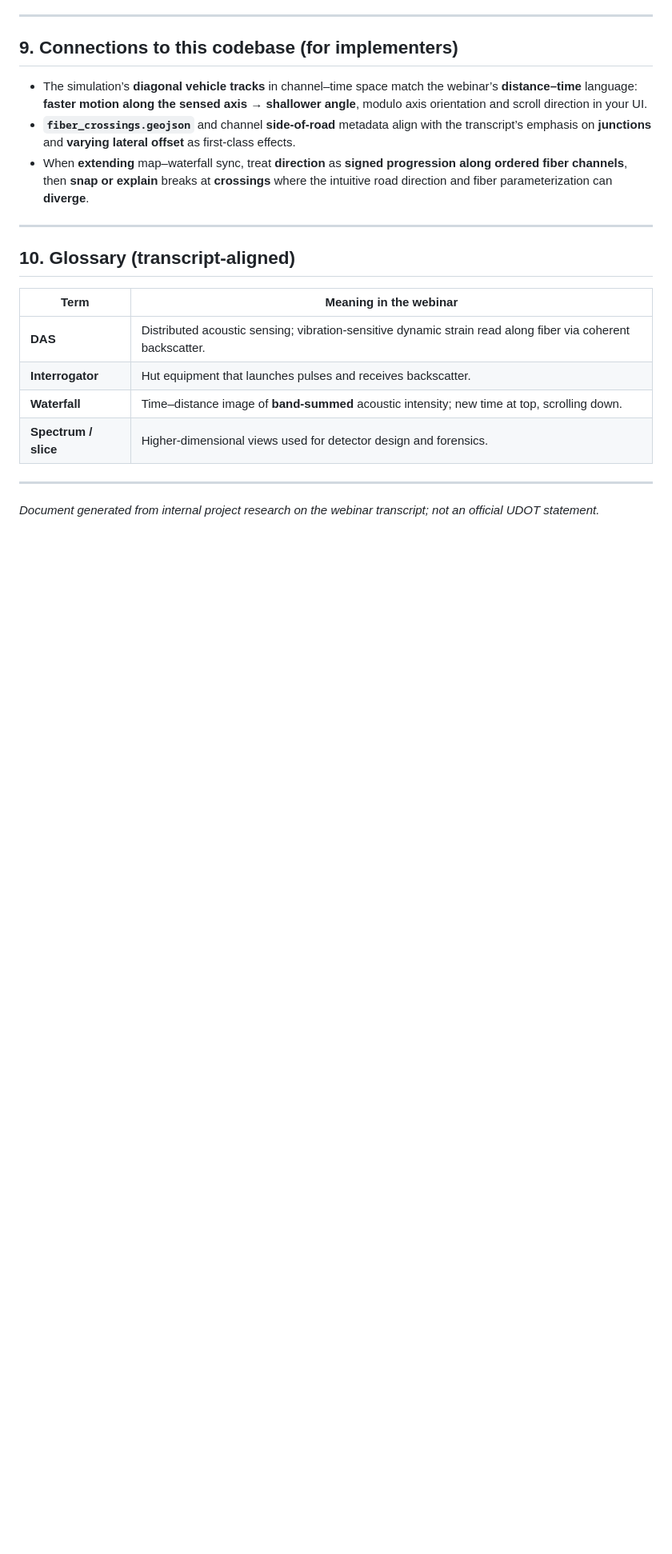
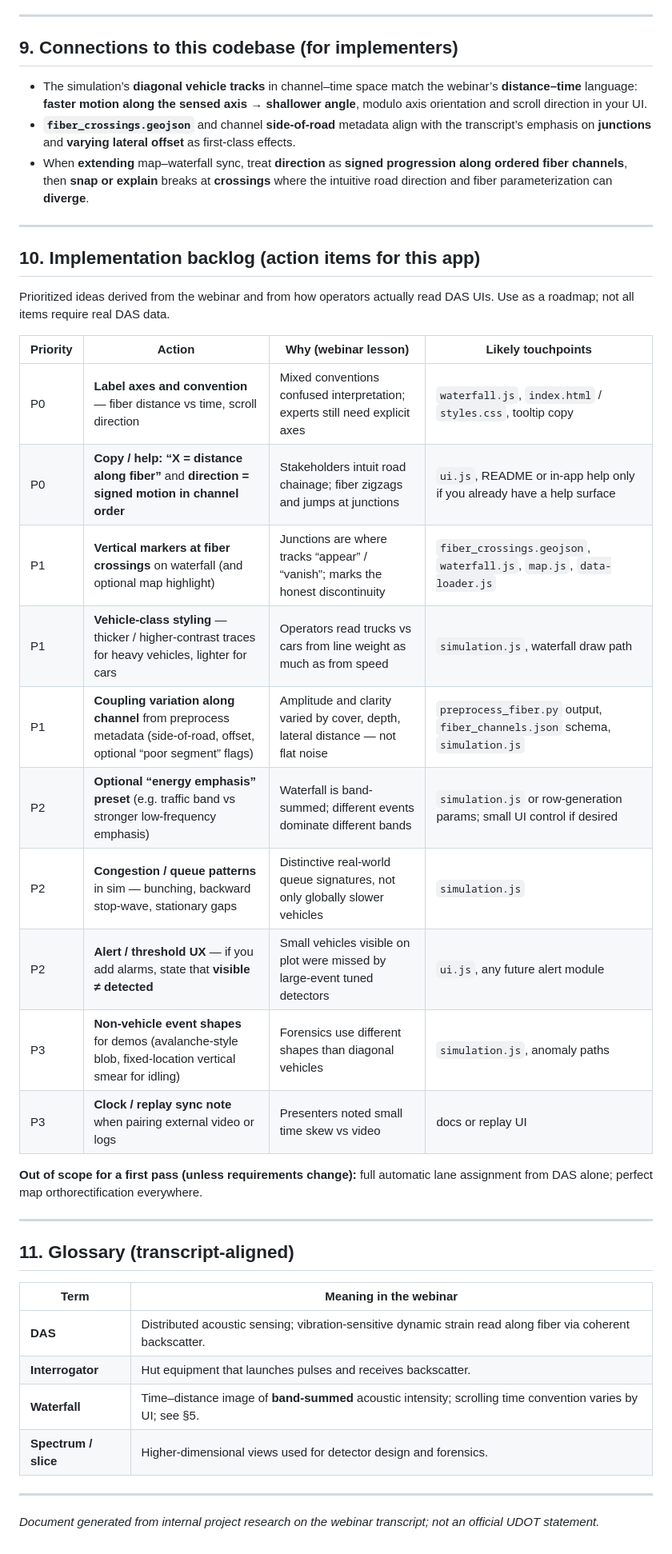
Before and after one commit to R2-Repo/DAS-Dashboard-Test, a Markdown page: background_Research/Webinar_Transcript_Research_Notes.md, the part around the change. Shown at 80% size. Rendered like a GitHub page; blank space fills up the shorter version.

Commit message:
Add implementation backlog table to webinar research notes
Co-authored-by: RR <R2-Repo@users.noreply.github.com>

```diff
--- a/background_Research/Webinar_Transcript_Research_Notes.md
+++ b/background_Research/Webinar_Transcript_Research_Notes.md
@@ -153,13 +153,34 @@ The transcript repeatedly ties **interpretation and amplitude** to **install phy
 
 ---
 
-## 10. Glossary (transcript-aligned)
+## 10. Implementation backlog (action items for this app)
+
+Prioritized ideas derived from the webinar and from how operators actually read DAS UIs. Use as a roadmap; not all items require real DAS data.
+
+| Priority | Action | Why (webinar lesson) | Likely touchpoints |
+|----------|--------|----------------------|-------------------|
+| P0 | **Label axes and convention** — fiber distance vs time, scroll direction | Mixed conventions confused interpretation; experts still need explicit axes | `waterfall.js`, `index.html` / `styles.css`, tooltip copy |
+| P0 | **Copy / help: “X = distance along fiber”** and **direction = signed motion in channel order** | Stakeholders intuit road chainage; fiber zigzags and jumps at junctions | `ui.js`, README or in-app help only if you already have a help surface |
+| P1 | **Vertical markers at fiber crossings** on waterfall (and optional map highlight) | Junctions are where tracks “appear” / “vanish”; marks the honest discontinuity | `fiber_crossings.geojson`, `waterfall.js`, `map.js`, `data-loader.js` |
+| P1 | **Vehicle-class styling** — thicker / higher-contrast traces for heavy vehicles, lighter for cars | Operators read trucks vs cars from line weight as much as from speed | `simulation.js`, waterfall draw path |
+| P1 | **Coupling variation along channel** from preprocess metadata (side-of-road, offset, optional “poor segment” flags) | Amplitude and clarity varied by cover, depth, lateral distance — not flat noise | `preprocess_fiber.py` output, `fiber_channels.json` schema, `simulation.js` |
+| P2 | **Optional “energy emphasis” preset** (e.g. traffic band vs stronger low-frequency emphasis) | Waterfall is band-summed; different events dominate different bands | `simulation.js` or row-generation params; small UI control if desired |
+| P2 | **Congestion / queue patterns** in sim — bunching, backward stop-wave, stationary gaps | Distinctive real-world queue signatures, not only globally slower vehicles | `simulation.js` |
+| P2 | **Alert / threshold UX** — if you add alarms, state that **visible ≠ detected** | Small vehicles visible on plot were missed by large-event tuned detectors | `ui.js`, any future alert module |
+| P3 | **Non-vehicle event shapes** for demos (avalanche-style blob, fixed-location vertical smear for idling) | Forensics use different shapes than diagonal vehicles | `simulation.js`, anomaly paths |
+| P3 | **Clock / replay sync note** when pairing external video or logs | Presenters noted small time skew vs video | docs or replay UI |
+
+**Out of scope for a first pass (unless requirements change):** full automatic lane assignment from DAS alone; perfect map orthorectification everywhere.
+
+---
+
+## 11. Glossary (transcript-aligned)
 
 | Term | Meaning in the webinar |
 |------|-------------------------|
 | **DAS** | Distributed acoustic sensing; vibration-sensitive dynamic strain read along fiber via coherent backscatter. |
 | **Interrogator** | Hut equipment that launches pulses and receives backscatter. |
-| **Waterfall** | Time–distance image of **band-summed** acoustic intensity; new time at top, scrolling down. |
+| **Waterfall** | Time–distance image of **band-summed** acoustic intensity; scrolling time convention varies by UI; see §5. |
 | **Spectrum / slice** | Higher-dimensional views used for detector design and forensics. |
 
 ---
```
